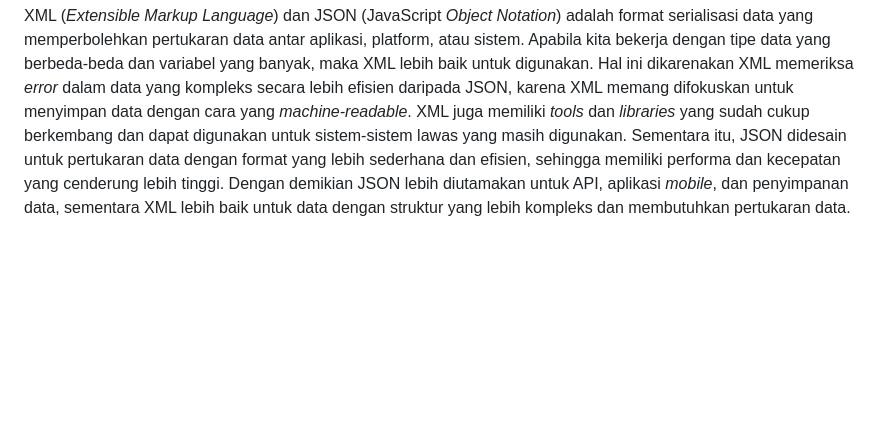
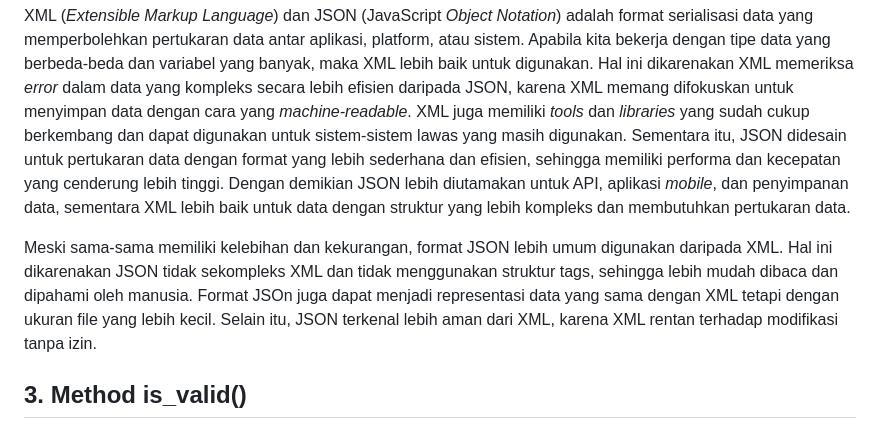
Before and after one commit to fakhrihabb/faw-apparel, a Markdown page: README.md, the part around the change. GitHub-like rendering; blank space fills up the shorter version.

```diff
--- a/README.md
+++ b/README.md
@@ -112,3 +112,7 @@ Secara definisi, _data delivery_ adalah proses pemindahan data dari satu titik k
 
 ## 2. XML Vs Json
 XML (_Extensible Markup Language_) dan JSON (JavaScript _Object Notation_) adalah format serialisasi data yang memperbolehkan pertukaran data antar aplikasi, platform, atau sistem. Apabila kita bekerja dengan tipe data yang berbeda-beda dan variabel yang banyak, maka XML lebih baik untuk digunakan. Hal ini dikarenakan XML memeriksa _error_ dalam data yang kompleks secara lebih efisien daripada JSON, karena XML memang difokuskan untuk menyimpan data dengan cara yang _machine-readable_. XML juga memiliki _tools_ dan _libraries_ yang sudah cukup berkembang dan dapat digunakan untuk sistem-sistem lawas yang masih digunakan. Sementara itu, JSON didesain untuk pertukaran data dengan format yang lebih sederhana dan efisien, sehingga memiliki performa dan kecepatan yang cenderung lebih tinggi. Dengan demikian JSON lebih diutamakan untuk API, aplikasi _mobile_, dan penyimpanan data, sementara XML lebih baik untuk data dengan struktur yang lebih kompleks dan membutuhkan pertukaran data.
+
+Meski sama-sama memiliki kelebihan dan kekurangan, format JSON lebih umum digunakan daripada XML. Hal ini dikarenakan JSON tidak sekompleks XML dan tidak menggunakan struktur tags, sehingga lebih mudah dibaca dan dipahami oleh manusia. Format JSOn juga dapat menjadi representasi data yang sama dengan XML tetapi dengan ukuran file yang lebih kecil. Selain itu, JSON terkenal lebih aman dari XML, karena XML rentan terhadap modifikasi tanpa izin.
+
+## 3. Method is_valid()
```
